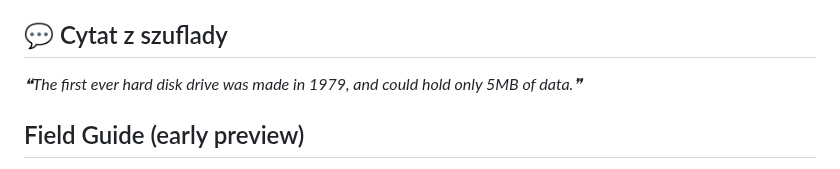
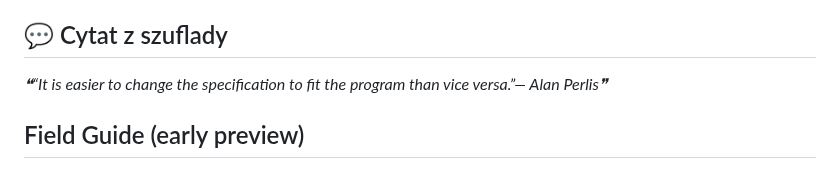
Before and after one commit to trvny/.ai, a Markdown page: README.md, the part around one of its changes. Rendered like a GitHub page.

Commit message:
chore(readme): refresh shared content [skip ci]

```diff
--- a/README.md
+++ b/README.md
@@ -114,7 +114,7 @@ Keep credentials, tokens, personal paths, private endpoints and machine-specific
 
 <!-- markdownlint-disable MD033 -->
 <!--STARTS_HERE_QUOTE_README-->
-<i>❝The first ever hard disk drive was made in 1979, and could hold only 5MB of data.❞</i>
+<i>❝“It is easier to change the specification to fit the program than vice versa.”— Alan Perlis❞</i>
 <!--ENDS_HERE_QUOTE_README-->
 <!-- markdownlint-enable MD033 -->
 
```
Also changed, not shown: other parts of README.md (+5 -5 lines).
